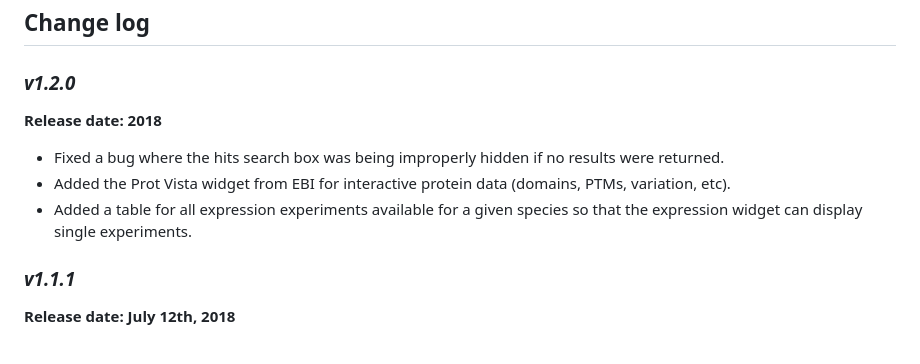
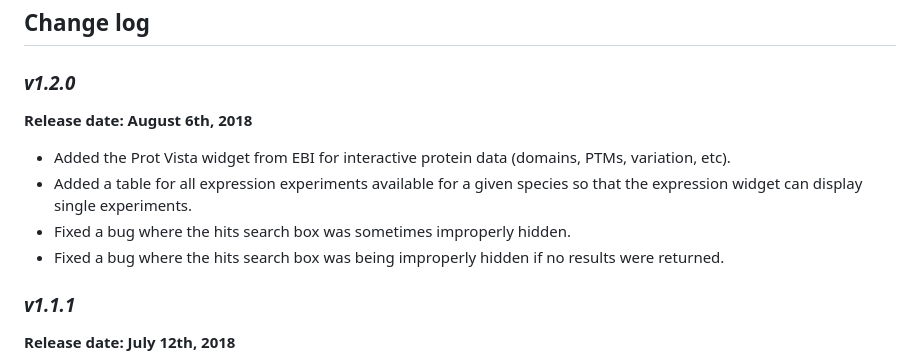
Before and after one commit to j-andrews7/Genotify, a Markdown page: CHANGELOG.md, the part around the change. Drawn GitHub-style.

```diff
--- a/CHANGELOG.md
+++ b/CHANGELOG.md
@@ -1,11 +1,11 @@
 ## Change log
 
 ### _**v1.2.0**_
-**Release date: 2018**
- - Fixed a bug where the hits search box was being improperly hidden if no results were returned.
+**Release date: August 6th, 2018**
  - Added the Prot Vista widget from EBI for interactive protein data (domains, PTMs, variation, etc).
  - Added a table for all expression experiments available for a given species so that the expression widget can display single experiments.
-
+ - Fixed a bug where the hits search box was sometimes improperly hidden.
+ - Fixed a bug where the hits search box was being improperly hidden if no results were returned.
 
 ### _**v1.1.1**_
 **Release date: July 12th, 2018**
```
Also changed, not shown: README.md (+6 -5 lines), paper/paper.md (added, +57 -0 lines), paper/Fig1.png (added), 1 other file.
